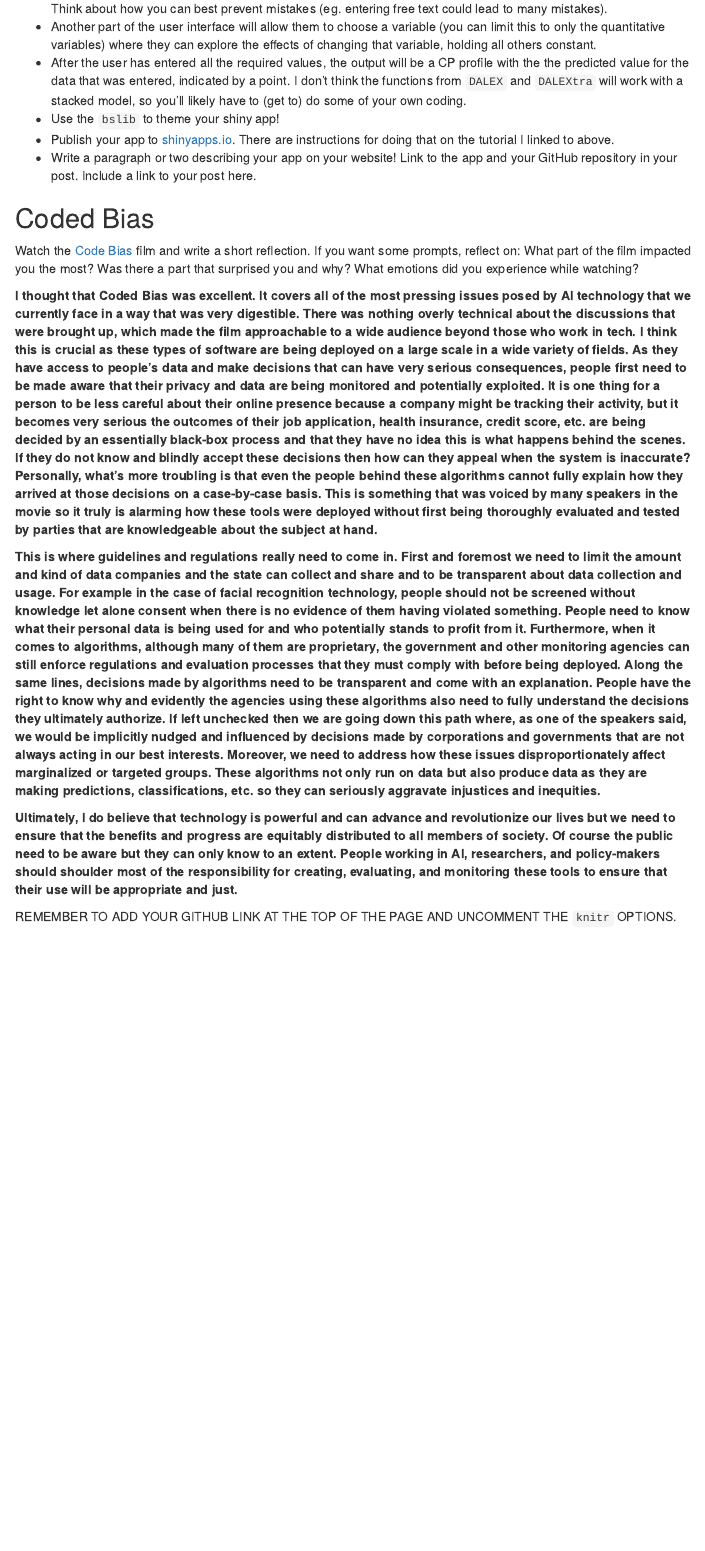
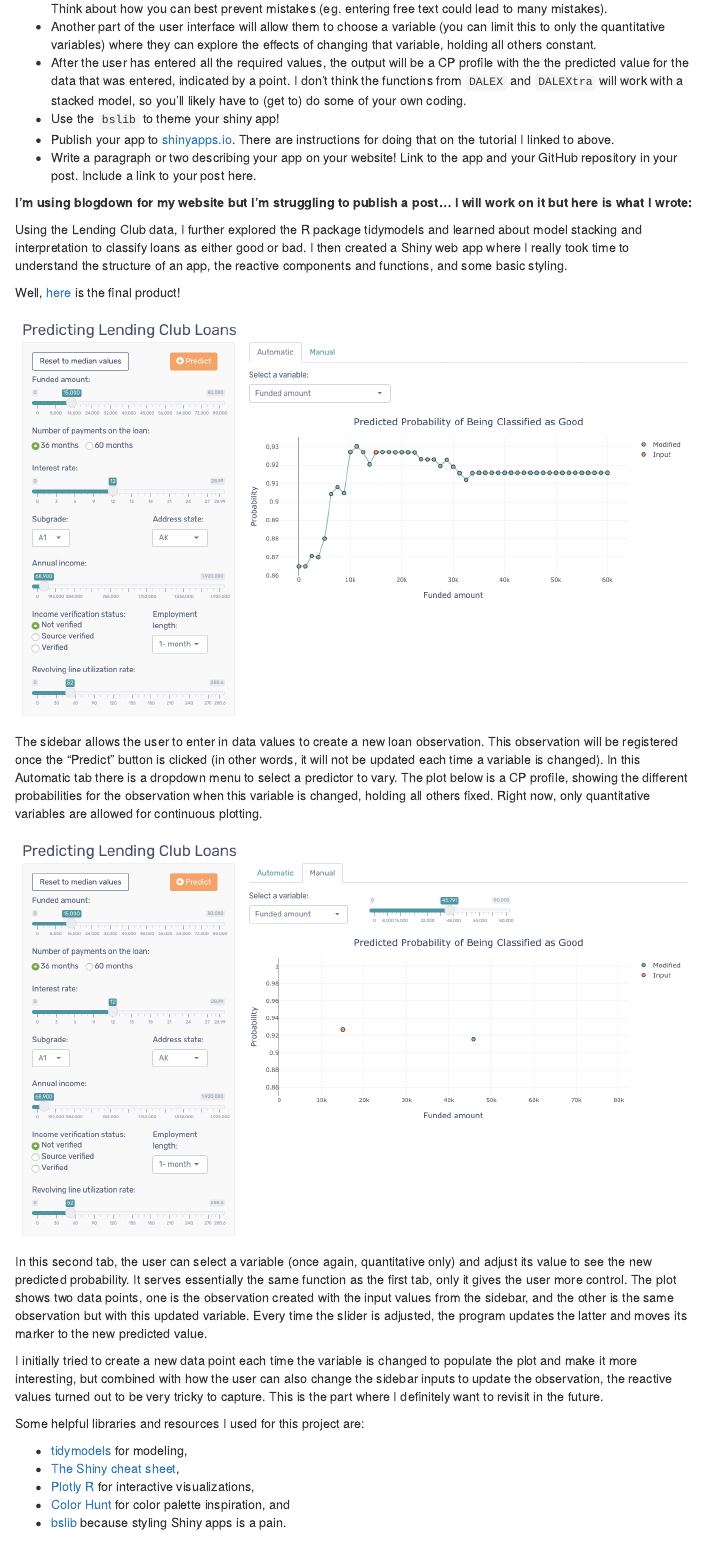
Before and after one commit to thytng/stat494-assignment2, an R Markdown document (02_assignment.Rmd): the page in a window 1100 px wide, from 11140 px down. Rendered offline with R 4.5, knitr and Pandoc, with nearby package versions; some code elsewhere in the file could not run offline; menus at the side of the page are left out.

Commit message:
Updated files

```diff
--- a/02_assignment.Rmd
+++ b/02_assignment.Rmd
@@ -491,6 +491,29 @@ Specifically, you will do the following:
 * Publish your app to [shinyapps.io](https://www.shinyapps.io/). There are instructions for doing that on the tutorial I linked to above.
 * Write a paragraph or two describing your app on your website! Link to the app and your GitHub repository in your post. Include a link to your post here.
 
+**I'm using blogdown for my website but I'm struggling to publish a post... I will work on it but here is what I wrote:**
+
+Using the Lending Club data, I further explored the R package tidymodels and learned about model stacking and interpretation to classify loans as either good or bad. I then created a Shiny web app where I really took time to understand the structure of an app, the reactive components and functions, and some basic styling.
+
+Well, [here](https://thytng.shinyapps.io/shiny-lending-club/?_ga=2.205953491.1396798748.1617376629-595203214.1617376629) is the final product!
+
+![](images/automatic-tab.png)
+
+The sidebar allows the user to enter in data values to create a new loan observation. This observation will be registered once the "Predict" button is clicked (in other words, it will not be updated each time a variable is changed). In this Automatic tab there is a dropdown menu to select a predictor to vary. The plot below is a CP profile, showing the different probabilities for the observation when this variable is changed, holding all others fixed. Right now, only quantitative variables are allowed for continuous plotting.
+
+![](images/manual-tab.png)
+
+In this second tab, the user can select a variable (once again, quantitative only) and adjust its value to see the new predicted probability. It serves essentially the same function as the first tab, only it gives the user more control. The plot shows two data points, one is the observation created with the input values from the sidebar, and the other is the same observation but with this updated variable. Every time the slider is adjusted, the program updates the latter and moves its marker to the new predicted value.
+
+I initially tried to create a new data point each time the variable is changed to populate the plot and make it more interesting, but combined with how the user can also change the sidebar inputs to update the observation, the reactive values turned out to be very tricky to capture. This is the part where I definitely want to revisit in the future.
+
+Some helpful libraries and resources I used for this project are:
+
+* [tidymodels](https://www.tidymodels.org) for modeling,
+* [The Shiny cheat sheet](https://shiny.rstudio.com/images/shiny-cheatsheet.pdf),
+* [Plotly R](https://plotly.com/r/) for interactive visualizations,
+* [Color Hunt](https://colorhunt.co) for color palette inspiration, and
+* [bslib](https://plotly.com/r/) because styling Shiny apps is a pain.
 
 ## Coded Bias
 
```
Also changed, not shown: images/automatic-tab.png (added), images/manual-tab.png (added).
